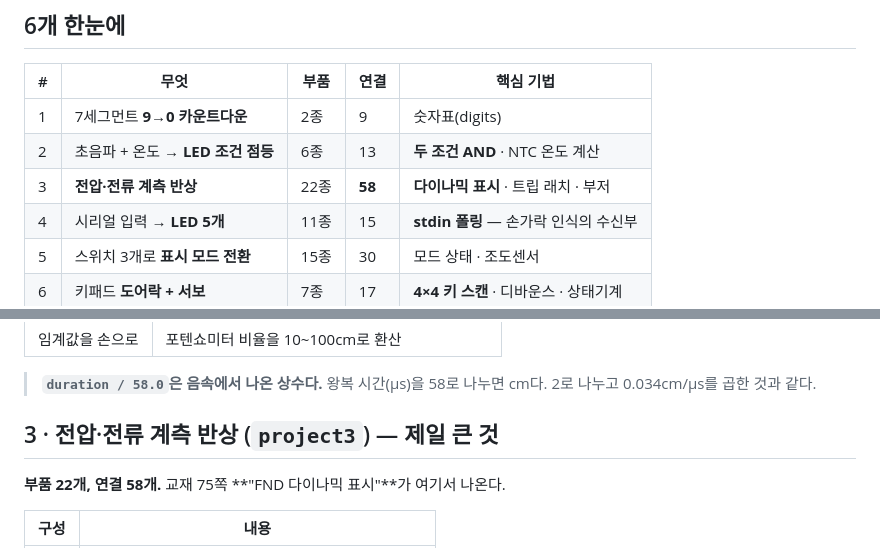
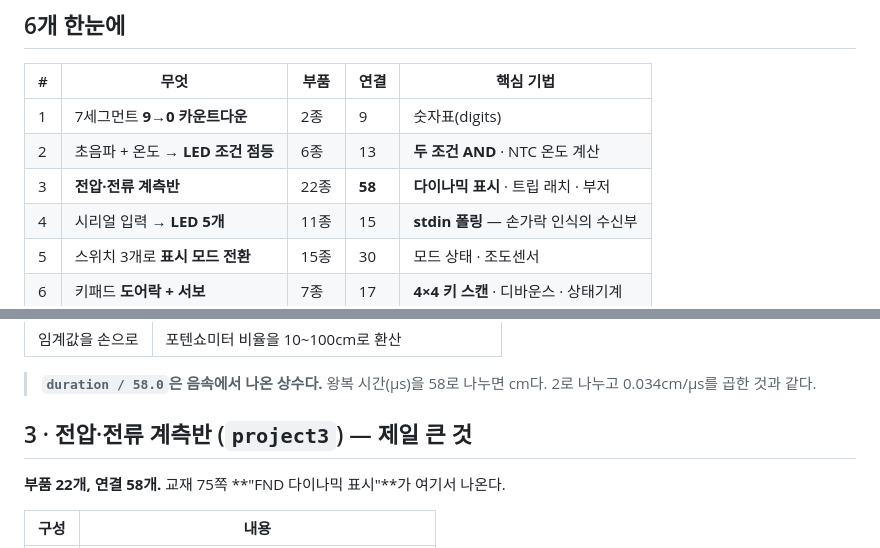
Before and after one commit to sangjun1005/17-KDT, a Markdown page: 17-PLC/정리노트/4_Wokwi_피코_실습_6제.md, 2 parts joined by grey strips. Drawn GitHub-style.

Commit message:
Call project3 a meter panel consistently
The chapter note and the subject overview spelled it two different ways.

Co-Authored-By: Claude Opus 5 <noreply@anthropic.com>
Claude-Session: https://claude.ai/code/session_01GAWr15Eo2LaVqKpq629bC9

```diff
--- a/17-PLC/정리노트/4_Wokwi_피코_실습_6제.md
+++ b/17-PLC/정리노트/4_Wokwi_피코_실습_6제.md
@@ -14,7 +14,7 @@
 | --- | --- | --- | --- | --- |
 | 1 | 7세그먼트 **9→0 카운트다운** | 2종 | 9 | 숫자표(digits) |
 | 2 | 초음파 + 온도 → **LED 조건 점등** | 6종 | 13 | **두 조건 AND** · NTC 온도 계산 |
-| 3 | **전압·전류 계측 반상** | 22종 | **58** | **다이나믹 표시** · 트립 래치 · 부저 |
+| 3 | **전압·전류 계측반** | 22종 | **58** | **다이나믹 표시** · 트립 래치 · 부저 |
 | 4 | 시리얼 입력 → **LED 5개** | 11종 | 15 | **stdin 폴링** — 손가락 인식의 수신부 |
 | 5 | 스위치 3개로 **표시 모드 전환** | 15종 | 30 | 모드 상태 · 조도센서 |
 | 6 | 키패드 **도어락 + 서보** | 7종 | 17 | **4×4 키 스캔** · 디바운스 · 상태기계 |
@@ -59,7 +59,7 @@ led.value(distance < threshold and temperature <= MAX_TEMPERATURE_C)        # 37
 > **`duration / 58.0`은 음속에서 나온 상수다.** 왕복 시간(µs)을 58로 나누면 cm다.
 > 2로 나누고 0.034cm/µs를 곱한 것과 같다.
 
-## 3 · 전압·전류 계측 반상 (`project3`) — 제일 큰 것
+## 3 · 전압·전류 계측반 (`project3`) — 제일 큰 것
 
 **부품 22개, 연결 58개.** 교재 75쪽 **"FND 다이나믹 표시"**가 여기서 나온다.
 
```
